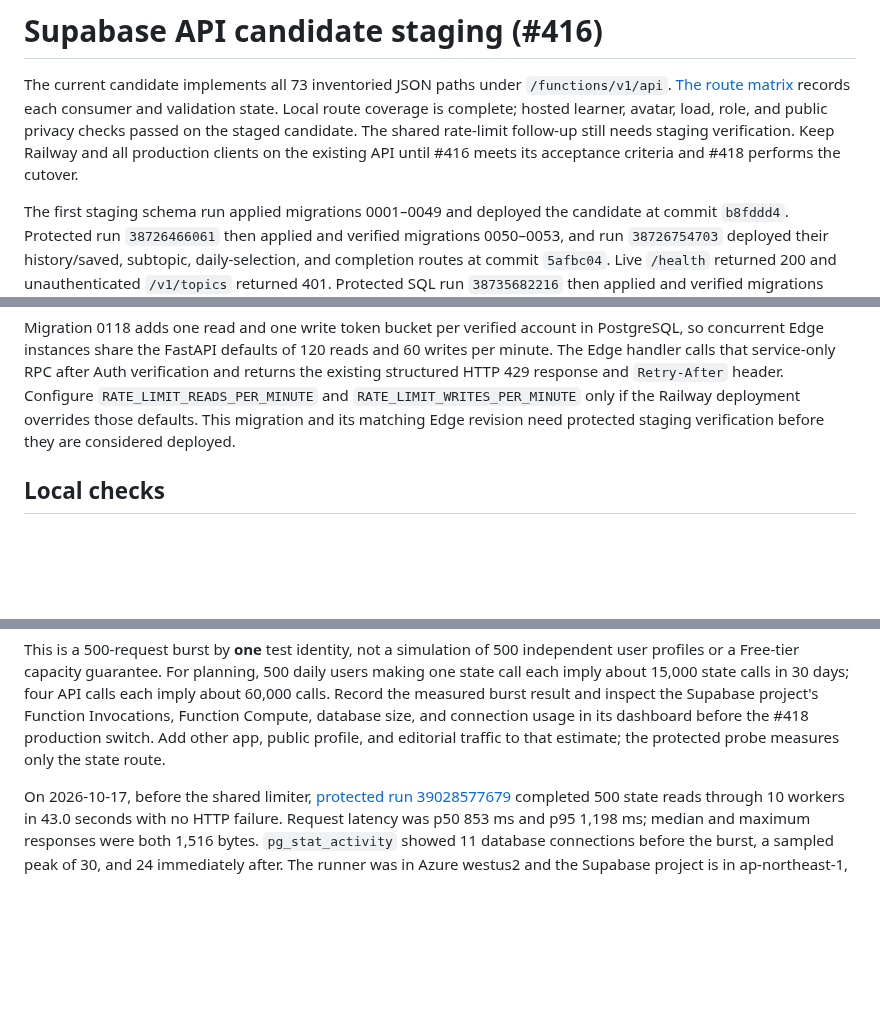
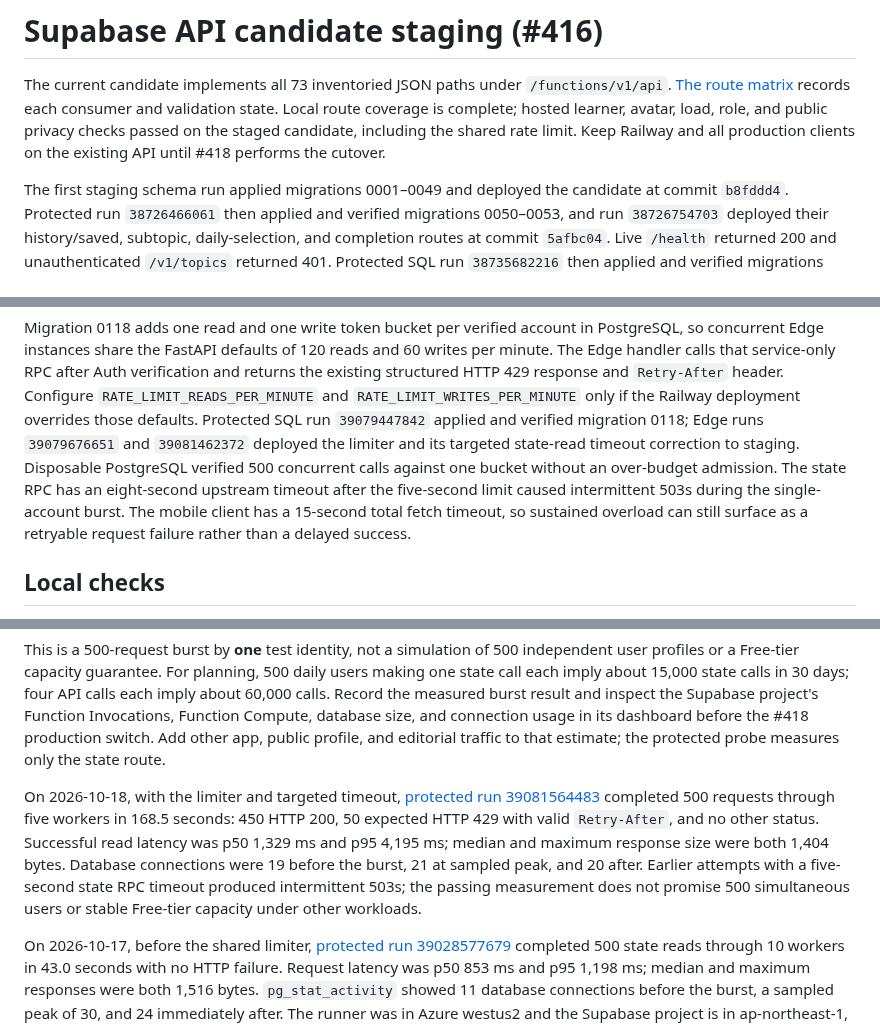
Before and after one commit to Coding-Moves/one-concept, a Markdown page: docs/SUPABASE_API_STAGING.md, 3 parts joined by grey strips. GitHub-like rendering; blank space fills up the shorter version.

Commit message:
Record final hosted API and rate-limit evidence

```diff
--- a/docs/SUPABASE_API_STAGING.md
+++ b/docs/SUPABASE_API_STAGING.md
@@ -4,9 +4,8 @@ The current candidate implements all 73 inventoried JSON paths under
 `/functions/v1/api`. [The route matrix](SUPABASE_API_ROUTE_PARITY.md) records
 each consumer and validation state. Local route coverage is complete; hosted
 learner, avatar, load, role, and public privacy checks passed on the staged
-candidate. The shared rate-limit follow-up still needs staging verification.
-Keep Railway and all production clients on the existing API until #416 meets
-its acceptance criteria and #418 performs the cutover.
+candidate, including the shared rate limit. Keep Railway and all production
+clients on the existing API until #418 performs the cutover.
 
 The first staging schema run applied migrations 0001–0049 and deployed the
 candidate at commit `b8fddd4`. Protected run `38726466061` then applied and
@@ -65,8 +64,14 @@ reads and 60 writes per minute. The Edge handler calls that service-only RPC
 after Auth verification and returns the existing structured HTTP 429 response
 and `Retry-After` header. Configure `RATE_LIMIT_READS_PER_MINUTE` and
 `RATE_LIMIT_WRITES_PER_MINUTE` only if the Railway deployment overrides those
-defaults. This migration and its matching Edge revision need protected staging
-verification before they are considered deployed.
+defaults. Protected SQL run `39079447842` applied and verified migration 0118;
+Edge runs `39079676651` and `39081462372` deployed the limiter and its targeted
+state-read timeout correction to staging. Disposable PostgreSQL verified 500
+concurrent calls against one bucket without an over-budget admission. The
+state RPC has an eight-second upstream timeout after the five-second limit
+caused intermittent 503s during the single-account burst. The mobile client
+has a 15-second total fetch timeout, so sustained overload can still surface
+as a retryable request failure rather than a delayed success.
 
 ## Local checks
 
@@ -110,6 +115,15 @@ burst result and inspect the Supabase project's Function Invocations,
 Function Compute, database size, and connection usage in its dashboard before
 the #418 production switch. Add other app, public profile, and editorial
 traffic to that estimate; the protected probe measures only the state route.
+
+On 2026-10-18, with the limiter and targeted timeout, [protected run 39081564483](https://github.com/Coding-Moves/one-concept/actions/runs/39081564483)
+completed 500 requests through five workers in 168.5 seconds: 450 HTTP 200,
+50 expected HTTP 429 with valid `Retry-After`, and no other status. Successful
+read latency was p50 1,329 ms and p95 4,195 ms; median and maximum response
+size were both 1,404 bytes. Database connections were 19 before the burst, 21
+at sampled peak, and 20 after. Earlier attempts with a five-second state RPC
+timeout produced intermittent 503s; the passing measurement does not promise
+500 simultaneous users or stable Free-tier capacity under other workloads.
 
 On 2026-10-17, before the shared limiter, [protected run 39028577679](https://github.com/Coding-Moves/one-concept/actions/runs/39028577679)
 completed 500 state reads through 10 workers in 43.0 seconds with no HTTP
```
Also changed, not shown: docs/SUPABASE_API_ROUTE_PARITY.md (+1 -1 lines).
